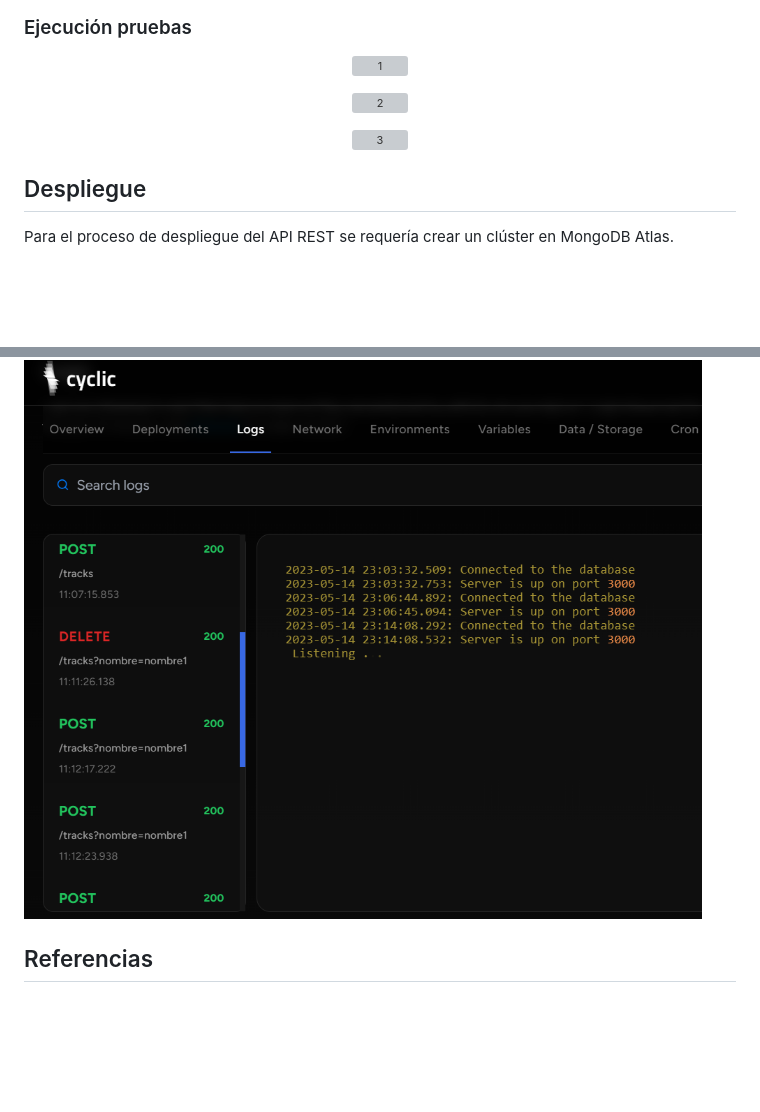
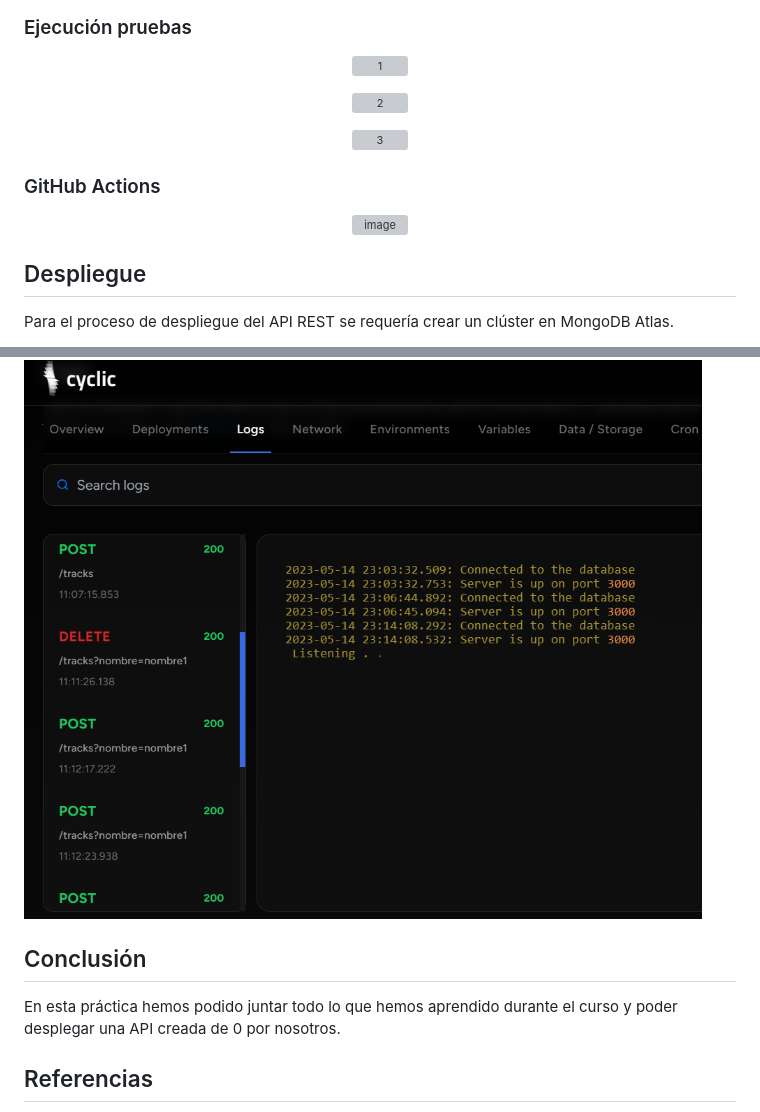
Before and after one commit to ULL-ESIT-INF-DSI-2223/ull-esit-inf-dsi-22-23-prct12-destravate-api-grupoi, a Markdown page: README.md, 2 parts joined by grey strips. Drawn GitHub-style; blank space fills up the shorter version; grey boxes are pictures that could not be loaded.

```diff
--- a/README.md
+++ b/README.md
@@ -684,6 +684,11 @@ Para el resto de clases funciona de la misma manera todos.
     <img width="310" alt="3" src="https://github.com/ULL-ESIT-INF-DSI-2223/ull-esit-inf-dsi-22-23-prct12-destravate-api-grupoi/assets/117380181/16d7bd6f-1dbc-4811-93c1-16f64af5730d">
 </p>
 
+### GitHub Actions
+<p align="center">
+<img width="656" alt="image" src="https://github.com/ULL-ESIT-INF-DSI-2223/ull-esit-inf-dsi-22-23-prct12-destravate-api-grupoi/assets/117380181/0716e6fa-6763-41d5-908e-d1accbe4f7bd">
+</p>
+
 ## Despliegue
 
 Para el proceso de despliegue del API REST se requería crear un clúster en MongoDB Atlas.
@@ -702,6 +707,9 @@ Como resultado obtuvimos una URL (https://vast-gold-brown-bear-suit.cyclic.app/)
 
 ![Ej Cyclic](Assets/Img/cyclic.png)
 
+## Conclusión
+En esta práctica hemos podido juntar todo lo que hemos aprendido durante el curso y poder desplegar una API creada de 0 por nosotros.
+
 ## Referencias
 
 * [Enunciado Práctica](https://ull-esit-inf-dsi-2223.github.io/prct12-destravate-api/)
```
